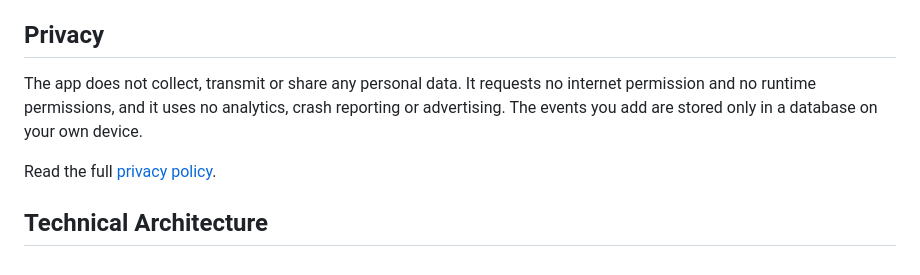
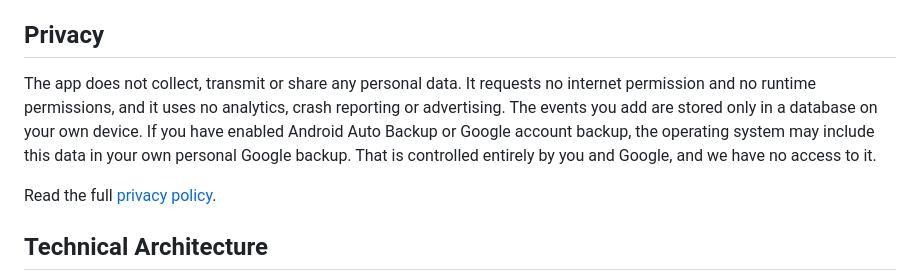
Before and after one commit to cocodedk/persian-calendar, a Markdown page: README.md, the part around the change. Drawn GitHub-style.

Commit message:
fix: the README privacy summary names the device backup exception
The privacy policy says Android Auto Backup or Google account backup may include
the app's local data in the user's own Google backup. The summary now says so too.

Co-Authored-By: Claude Sonnet 5.5 <noreply@anthropic.com>

```diff
--- a/README.md
+++ b/README.md
@@ -46,7 +46,7 @@ A modern Android calendar application built with Jetpack Compose that supports b
 
 ## Privacy
 
-The app does not collect, transmit or share any personal data. It requests no internet permission and no runtime permissions, and it uses no analytics, crash reporting or advertising. The events you add are stored only in a database on your own device.
+The app does not collect, transmit or share any personal data. It requests no internet permission and no runtime permissions, and it uses no analytics, crash reporting or advertising. The events you add are stored only in a database on your own device. If you have enabled Android Auto Backup or Google account backup, the operating system may include this data in your own personal Google backup. That is controlled entirely by you and Google, and we have no access to it.
 
 Read the full [privacy policy](https://calendar.cocode.dk/privacy/).
 
```
